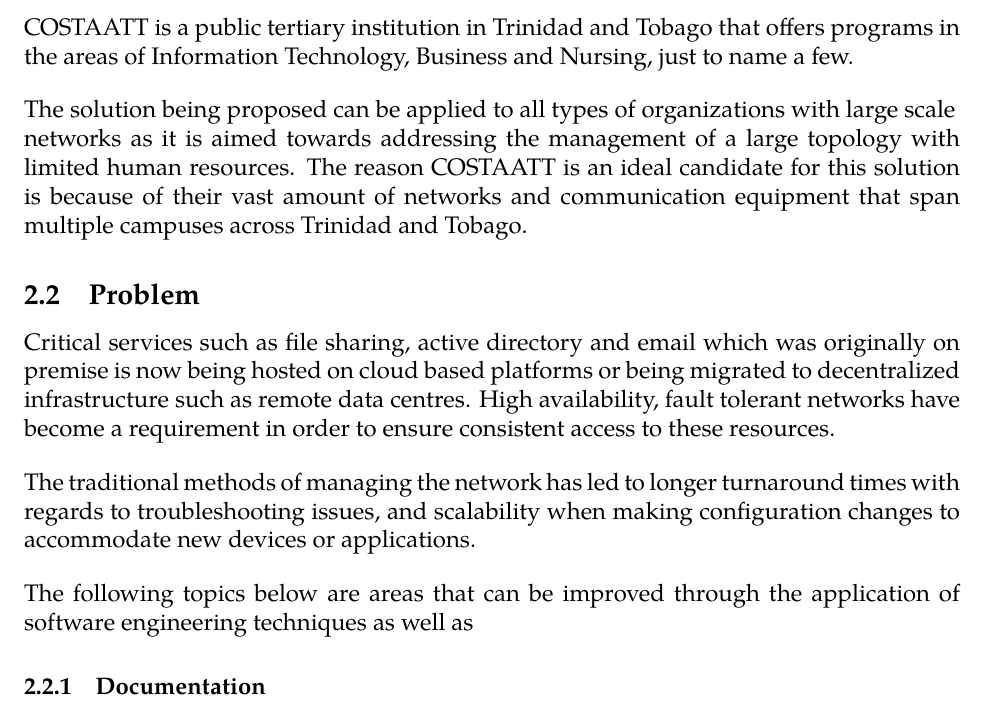
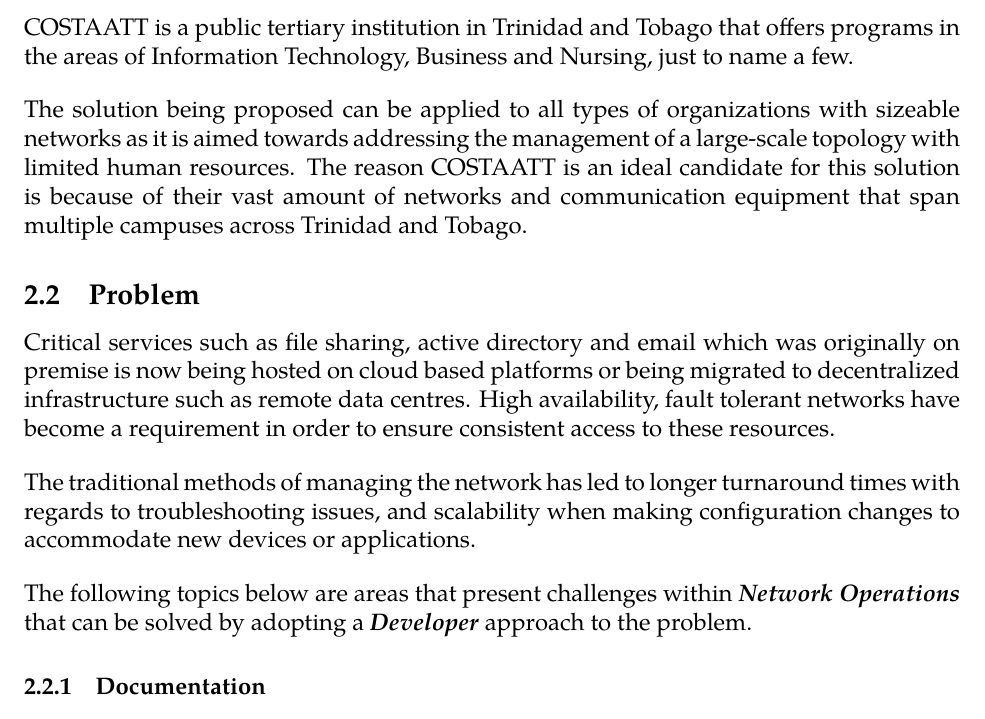
Before and after one commit to Shivam-S-Singh/COSTAATT_Final_Project, a LaTeX document (LaTeXDocuments/COSTAATT_Final_Project_DevOps.tex): part of page 4 of 10, cut so that both start at the same text. Compiled offline with XeLaTeX; a missing font is replaced by an installed copy or a similar font.

Commit message:
Add gitignore file and update Proposal

```diff
--- a/LaTeXDocuments/COSTAATT_Final_Project_DevOps.tex
+++ b/LaTeXDocuments/COSTAATT_Final_Project_DevOps.tex
@@ -72,8 +72,8 @@
 
 \medskip
 
-The solution being proposed can be applied to all types of organizations with large scale \\
-networks as it is aimed towards addressing the management of a large topology with limited human resources. The reason COSTAATT is an ideal candidate for this solution is because of their vast amount of networks and communication equipment that span multiple campuses across Trinidad and Tobago.
+The solution being proposed can be applied to all types of organizations with sizeable
+networks as it is aimed towards addressing the management of a large-scale topology with limited human resources. The reason COSTAATT is an ideal candidate for this solution is because of their vast amount of networks and communication equipment that span multiple campuses across Trinidad and Tobago.
 
 	\subsection{Problem}
 Critical services such as file sharing, active directory and email which was originally on premise is now being hosted on cloud based platforms or being migrated to decentralized infrastructure such as remote data centres. High availability, fault tolerant networks have become a requirement in order to ensure consistent access to these resources.
@@ -84,7 +84,7 @@
 
 \medskip
 
-The following topics below are areas that can be improved through the application of software engineering techniques as well as
+The following topics below are areas that present challenges within \textbf{\textit{Network Operations}} that can be solved by adopting a \textbf{\textit{Developer}} approach to the problem.
 
 	\subsubsection{Documentation}
 We rely on documentation such as the classic Visio diagrams for topology requirements, Spreadsheets/Word Docs for IP Addressing Scheme and VLAN provisioning as well as emails communicating network changes. Manual modification to documentation is \\
```
Also changed, not shown: LaTeXDocuments/COSTAATT_Final_Project_DevOps.pdf, LaTeXDocuments/COSTAATT_Final_Project_DevOps.tex (2 more changed lines), 5 other files.
